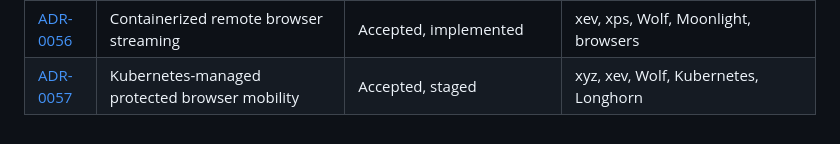
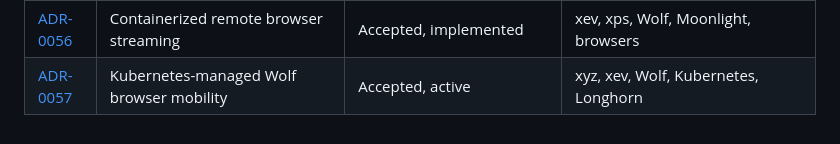
Before and after one commit to alcxyz/nix-config, a Markdown page: docs/adr/README.md, the part around the change. Rendered like a GitHub page.

```diff
--- a/docs/adr/README.md
+++ b/docs/adr/README.md
@@ -61,4 +61,4 @@ Non-obvious decisions in this repo are documented here. Before changing architec
 | [ADR-0054](0054-mac-hosted-synergy1-with-waynergy-clients.md) | Mac-hosted Synergy 1 with Waynergy clients | Accepted | mac, xps, xyz, Synergy, Waynergy |
 | [ADR-0055](0055-nixbox-session-and-system-splash-boundary.md) | Stage the NIXBOX splash across boot and graphical session | Accepted | xps, couch, Plymouth, Quickshell |
 | [ADR-0056](0056-containerized-remote-browser-streaming.md) | Containerized remote browser streaming | Accepted, implemented | xev, xps, Wolf, Moonlight, browsers |
-| [ADR-0057](0057-kubernetes-managed-protected-browser-mobility.md) | Kubernetes-managed protected browser mobility | Accepted, staged | xyz, xev, Wolf, Kubernetes, Longhorn |
+| [ADR-0057](0057-kubernetes-managed-protected-browser-mobility.md) | Kubernetes-managed Wolf browser mobility | Accepted, active | xyz, xev, Wolf, Kubernetes, Longhorn |
```
Also changed, not shown: docs/adr/0056-containerized-remote-browser-streaming.md (+4 -0 lines), docs/adr/0057-kubernetes-managed-protected-browser-mobility.md (+97 -26 lines).
